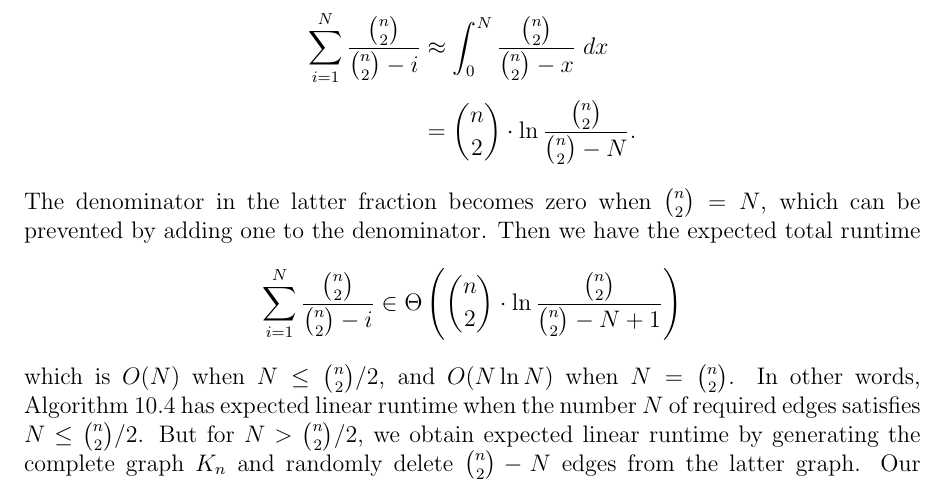
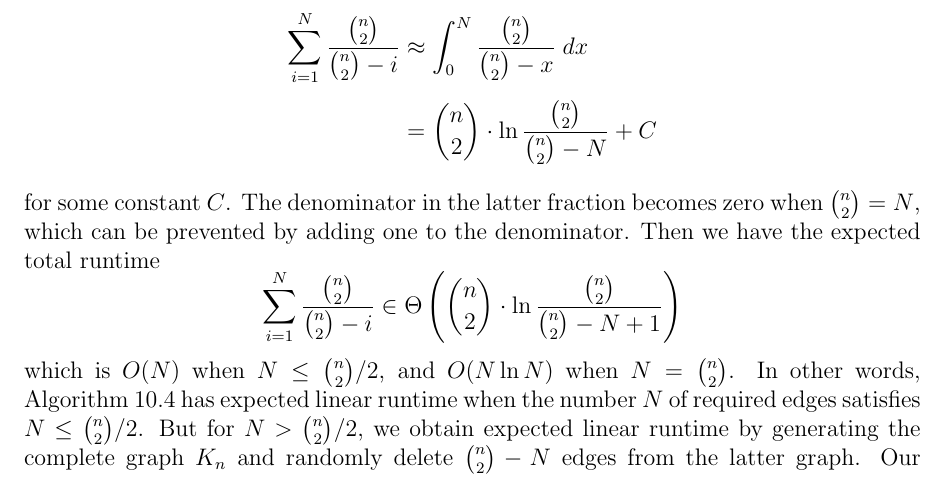
Before and after one commit to IMCG/graph-theory-algorithms-book, a LaTeX thesis (book.tex, which reads tex/random-graphs.tex): part of page 227 of 282, cut so that both start at the same text. Compiled offline with pdfLaTeX.

Commit message:
constant of integration

```diff
--- a/tex/random-graphs.tex
+++ b/tex/random-graphs.tex
@@ -807,12 +807,12 @@ from which the expected total runtime is
 &\approx
 \int_0^N \frac{\binom{n}{2}} {\binom{n}{2} - x} \; dx \\[4pt]
 &=
-\binom{n}{2} \cdot \ln \frac{\binom{n}{2}} {\binom{n}{2} - N}.
+\binom{n}{2} \cdot \ln \frac{\binom{n}{2}} {\binom{n}{2} - N} + C
 \end{align*}
 %%
-The denominator in the latter fraction becomes zero when
-$\binom{n}{2} = N$, which can be prevented by adding one to the
-denominator. Then we have the expected total runtime
+for some constant $C$.  The denominator in the latter fraction becomes
+zero when $\binom{n}{2} = N$, which can be prevented by adding one to
+the denominator. Then we have the expected total runtime
 \[
 \sum_{i=1}^N \frac{\binom{n}{2}} {\binom{n}{2} - i}
 \in
```
